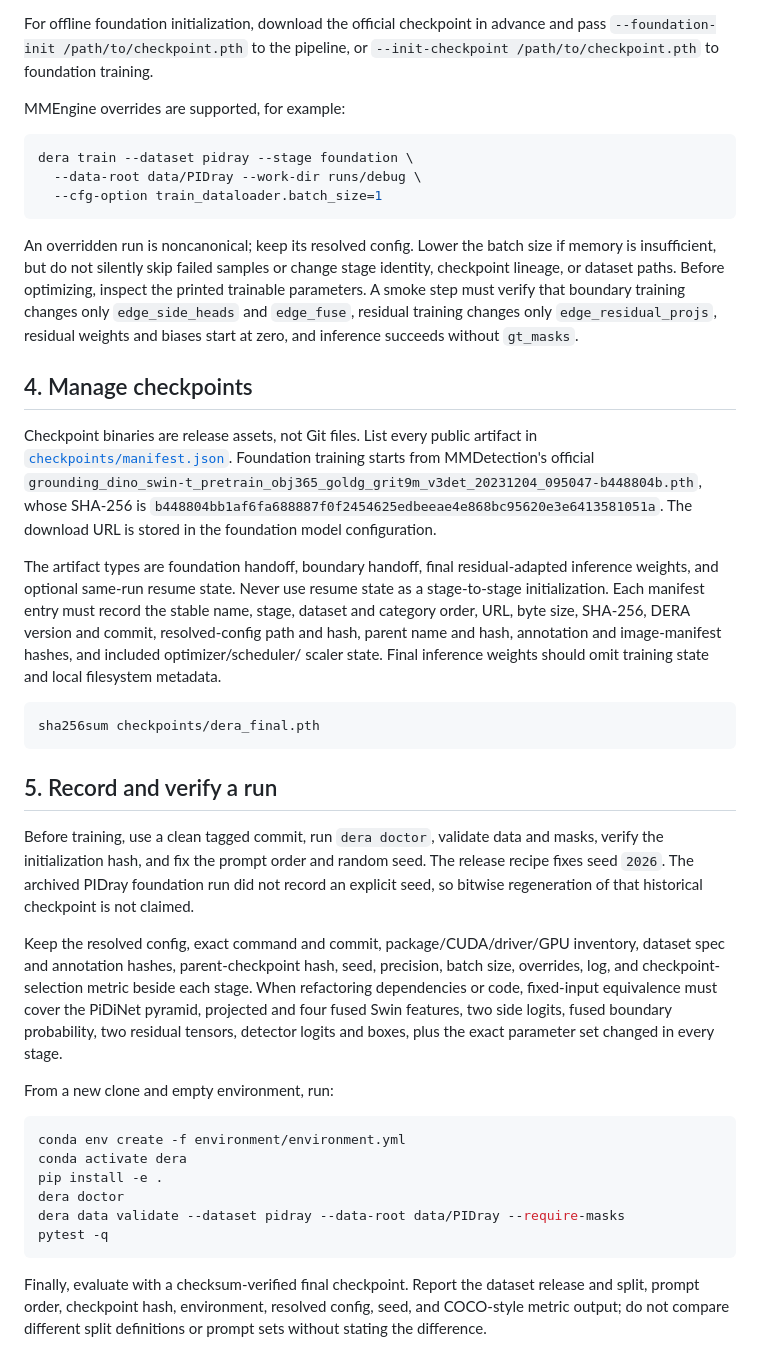
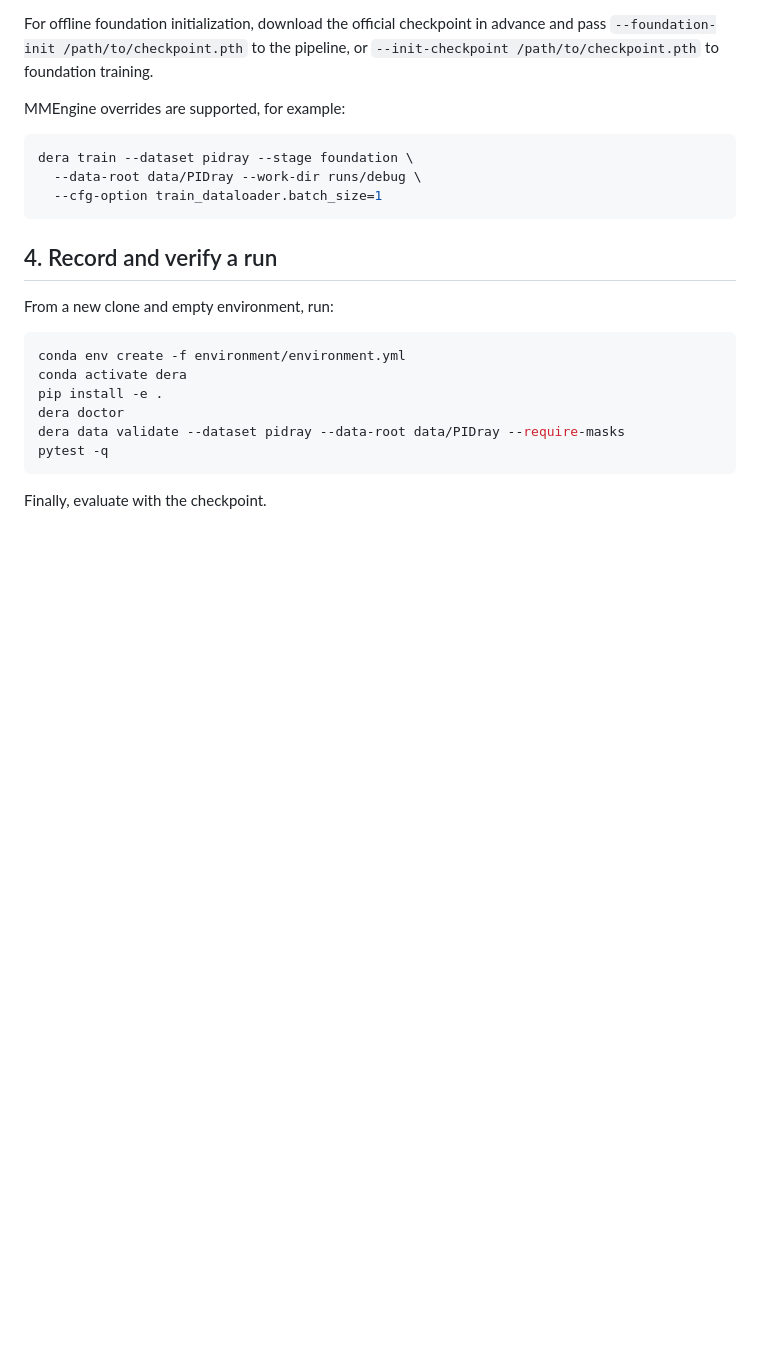
Before and after one commit to yonathan-kiflom/DERA, a Markdown page: docs/REPRODUCE.md, the part around one of its changes. GitHub-like rendering; blank space fills up the shorter version.

Commit message:
Streamline reproduction guide

````diff
--- a/docs/REPRODUCE.md
+++ b/docs/REPRODUCE.md
@@ -157,52 +135,10 @@ dera train --dataset pidray --stage foundation \
   --cfg-option train_dataloader.batch_size=1
 ```
 
-An overridden run is noncanonical; keep its resolved config. Lower the batch
-size if memory is insufficient, but do not silently skip failed samples or
-change stage identity, checkpoint lineage, or dataset paths. Before optimizing,
-inspect the printed trainable parameters. A smoke step must verify that boundary
-training changes only `edge_side_heads` and `edge_fuse`, residual training
-changes only `edge_residual_projs`, residual weights and biases start at zero,
-and inference succeeds without `gt_masks`.
 
-## 4. Manage checkpoints
 
-Checkpoint binaries are release assets, not Git files. List every public
-artifact in [`checkpoints/manifest.json`](../checkpoints/manifest.json).
-Foundation training starts from MMDetection's official
-`grounding_dino_swin-t_pretrain_obj365_goldg_grit9m_v3det_20231204_095047-b448804b.pth`,
-whose SHA-256 is
-`b448804bb1af6fa688887f0f2454625edbeeae4e868bc95620e3e6413581051a`.
-The download URL is stored in the foundation model configuration.
+## 4. Record and verify a run
 
-The artifact types are foundation handoff, boundary handoff, final
-residual-adapted inference weights, and optional same-run resume state. Never
-use resume state as a stage-to-stage initialization. Each manifest entry must
-record the stable name, stage, dataset and category order, URL, byte size,
-SHA-256, DERA version and commit, resolved-config path and hash, parent name and
-hash, annotation and image-manifest hashes, and included optimizer/scheduler/
-scaler state. Final inference weights should omit training state and local
-filesystem metadata.
-
-```bash
-sha256sum checkpoints/dera_final.pth
-```
-
-## 5. Record and verify a run
-
-Before training, use a clean tagged commit, run `dera doctor`, validate data and
-masks, verify the initialization hash, and fix the prompt order and random seed.
-The release recipe fixes seed `2026`. The archived PIDray foundation run did
-not record an explicit seed, so bitwise regeneration of that historical
-checkpoint is not claimed.
-
-Keep the resolved config, exact command and commit, package/CUDA/driver/GPU
-inventory, dataset spec and annotation hashes, parent-checkpoint hash, seed,
-precision, batch size, overrides, log, and checkpoint-selection metric beside
-each stage. When refactoring dependencies or code, fixed-input equivalence must
-cover the PiDiNet pyramid, projected and four fused Swin features, two side
-logits, fused boundary probability, two residual tensors, detector logits and
-boxes, plus the exact parameter set changed in every stage.
 
 From a new clone and empty environment, run:
 
@@ -215,7 +151,4 @@ dera data validate --dataset pidray --data-root data/PIDray --require-masks
 pytest -q
 ```
 
-Finally, evaluate with a checksum-verified final checkpoint. Report the dataset
-release and split, prompt order, checkpoint hash, environment, resolved config,
-seed, and COCO-style metric output; do not compare different split definitions
-or prompt sets without stating the difference.
+Finally, evaluate with the checkpoint.
````
Also changed, not shown: other parts of docs/REPRODUCE.md (+2 -24 lines).
